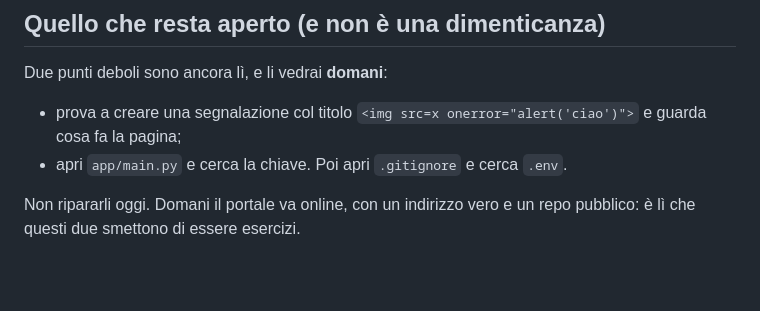
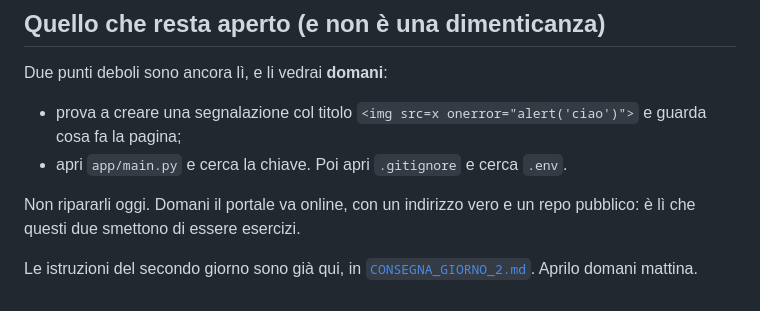
Before and after one commit to danieledangeli-ctrl/portale-ticket-template, a Markdown page: CONSEGNA.md, the part around the change. Rendered like a GitHub page; blank space fills up the shorter version.

```diff
--- a/CONSEGNA.md
+++ b/CONSEGNA.md
@@ -246,3 +246,6 @@ Due punti deboli sono ancora lì, e li vedrai **domani**:
 
 Non ripararli oggi. Domani il portale va online, con un indirizzo vero e un repo
 pubblico: è lì che questi due smettono di essere esercizi.
+
+Le istruzioni del secondo giorno sono già qui, in
+[`CONSEGNA_GIORNO_2.md`](./CONSEGNA_GIORNO_2.md). Aprilo domani mattina.
```
Also changed, not shown: CONSEGNA_GIORNO_2.md (added, +455 -0 lines), README.md (+5 -0 lines).
